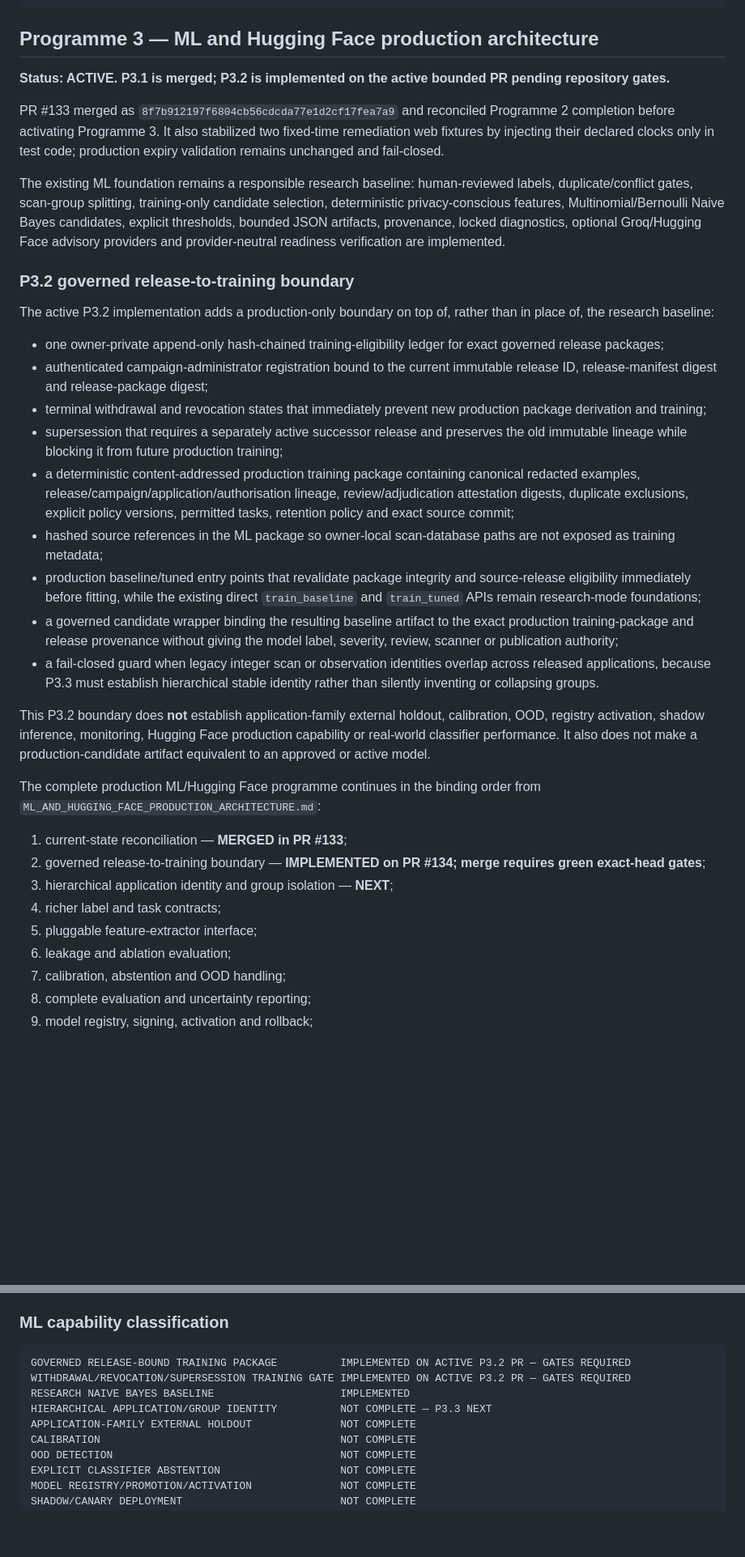
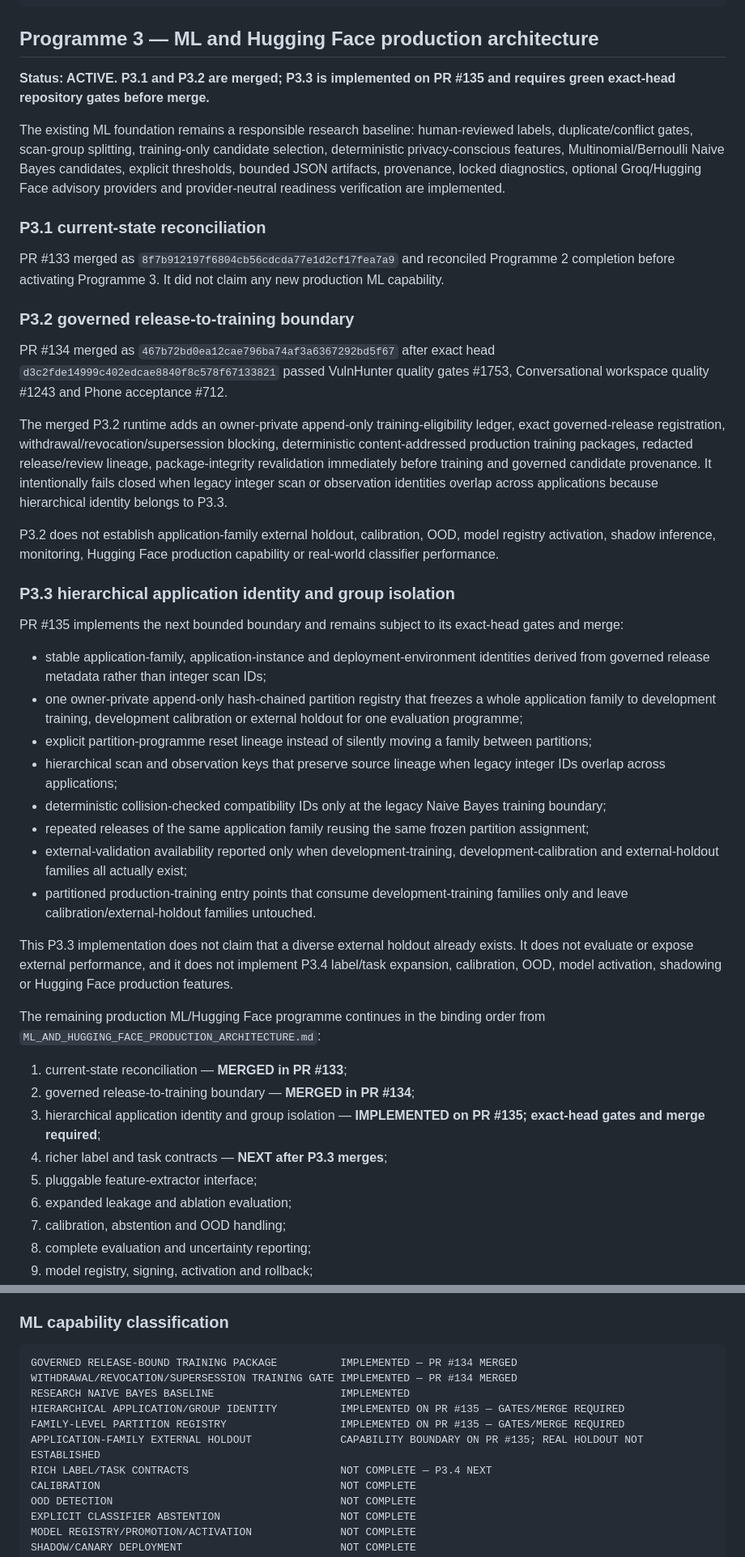
Before and after one commit to emmy16-glitch/vulnhunter-ai-work, a Markdown page: docs/intelligence/CURRENT_STATE.md, 2 parts joined by grey strips. Shown at 81% size. Rendered like a GitHub page; blank space fills up the shorter version.

Commit message:
Reconcile Programme 3 grouping state

````diff
--- a/docs/intelligence/CURRENT_STATE.md
+++ b/docs/intelligence/CURRENT_STATE.md
@@ -76,36 +76,45 @@ PHYSICAL ANDROID/TALKBACK/USABILITY EVIDENCE  MANUAL — NOT CLAIMED
 
 ## Programme 3 — ML and Hugging Face production architecture
 
-**Status: ACTIVE. P3.1 is merged; P3.2 is implemented on the active bounded PR pending repository gates.**
-
-PR #133 merged as `8f7b912197f6804cb56cdcda77e1d2cf17fea7a9` and reconciled Programme 2 completion before activating Programme 3. It also stabilized two fixed-time remediation web fixtures by injecting their declared clocks only in test code; production expiry validation remains unchanged and fail-closed.
+**Status: ACTIVE. P3.1 and P3.2 are merged; P3.3 is implemented on PR #135 and requires green exact-head repository gates before merge.**
 
 The existing ML foundation remains a responsible research baseline: human-reviewed labels, duplicate/conflict gates, scan-group splitting, training-only candidate selection, deterministic privacy-conscious features, Multinomial/Bernoulli Naive Bayes candidates, explicit thresholds, bounded JSON artifacts, provenance, locked diagnostics, optional Groq/Hugging Face advisory providers and provider-neutral readiness verification are implemented.
 
+### P3.1 current-state reconciliation
+
+PR #133 merged as `8f7b912197f6804cb56cdcda77e1d2cf17fea7a9` and reconciled Programme 2 completion before activating Programme 3. It did not claim any new production ML capability.
+
 ### P3.2 governed release-to-training boundary
 
-The active P3.2 implementation adds a production-only boundary on top of, rather than in place of, the research baseline:
+PR #134 merged as `467b72bd0ea12cae796ba74af3a6367292bd5f67` after exact head `d3c2fde14999c402edcae8840f8c578f67133821` passed VulnHunter quality gates #1753, Conversational workspace quality #1243 and Phone acceptance #712.
 
-- one owner-private append-only hash-chained training-eligibility ledger for exact governed release packages;
-- authenticated campaign-administrator registration bound to the current immutable release ID, release-manifest digest and release-package digest;
-- terminal withdrawal and revocation states that immediately prevent new production package derivation and training;
-- supersession that requires a separately active successor release and preserves the old immutable lineage while blocking it from future production training;
-- a deterministic content-addressed production training package containing canonical redacted examples, release/campaign/application/authorisation lineage, review/adjudication attestation digests, duplicate exclusions, explicit policy versions, permitted tasks, retention policy and exact source commit;
-- hashed source references in the ML package so owner-local scan-database paths are not exposed as training metadata;
-- production baseline/tuned entry points that revalidate package integrity and source-release eligibility immediately before fitting, while the existing direct `train_baseline` and `train_tuned` APIs remain research-mode foundations;
-- a governed candidate wrapper binding the resulting baseline artifact to the exact production training-package and release provenance without giving the model label, severity, review, scanner or publication authority;
-- a fail-closed guard when legacy integer scan or observation identities overlap across released applications, because P3.3 must establish hierarchical stable identity rather than silently inventing or collapsing groups.
+The merged P3.2 runtime adds an owner-private append-only training-eligibility ledger, exact governed-release registration, withdrawal/revocation/supersession blocking, deterministic content-addressed production training packages, redacted release/review lineage, package-integrity revalidation immediately before training and governed candidate provenance. It intentionally fails closed when legacy integer scan or observation identities overlap across applications because hierarchical identity belongs to P3.3.
 
-This P3.2 boundary does **not** establish application-family external holdout, calibration, OOD, registry activation, shadow inference, monitoring, Hugging Face production capability or real-world classifier performance. It also does not make a production-candidate artifact equivalent to an approved or active model.
+P3.2 does not establish application-family external holdout, calibration, OOD, model registry activation, shadow inference, monitoring, Hugging Face production capability or real-world classifier performance.
 
-The complete production ML/Hugging Face programme continues in the binding order from `ML_AND_HUGGING_FACE_PRODUCTION_ARCHITECTURE.md`:
+### P3.3 hierarchical application identity and group isolation
+
+PR #135 implements the next bounded boundary and remains subject to its exact-head gates and merge:
+
+- stable application-family, application-instance and deployment-environment identities derived from governed release metadata rather than integer scan IDs;
+- one owner-private append-only hash-chained partition registry that freezes a whole application family to development training, development calibration or external holdout for one evaluation programme;
+- explicit partition-programme reset lineage instead of silently moving a family between partitions;
+- hierarchical scan and observation keys that preserve source lineage when legacy integer IDs overlap across applications;
+- deterministic collision-checked compatibility IDs only at the legacy Naive Bayes training boundary;
+- repeated releases of the same application family reusing the same frozen partition assignment;
+- external-validation availability reported only when development-training, development-calibration and external-holdout families all actually exist;
+- partitioned production-training entry points that consume development-training families only and leave calibration/external-holdout families untouched.
+
+This P3.3 implementation does not claim that a diverse external holdout already exists. It does not evaluate or expose external performance, and it does not implement P3.4 label/task expansion, calibration, OOD, model activation, shadowing or Hugging Face production features.
+
+The remaining production ML/Hugging Face programme continues in the binding order from `ML_AND_HUGGING_FACE_PRODUCTION_ARCHITECTURE.md`:
 
 1. current-state reconciliation — **MERGED in PR #133**;
-2. governed release-to-training boundary — **IMPLEMENTED on PR #134; merge requires green exact-head gates**;
-3. hierarchical application identity and group isolation — **NEXT**;
-4. richer label and task contracts;
+2. governed release-to-training boundary — **MERGED in PR #134**;
+3. hierarchical application identity and group isolation — **IMPLEMENTED on PR #135; exact-head gates and merge required**;
+4. richer label and task contracts — **NEXT after P3.3 merges**;
 5. pluggable feature-extractor interface;
-6. leakage and ablation evaluation;
+6. expanded leakage and ablation evaluation;
 7. calibration, abstention and OOD handling;
 8. complete evaluation and uncertainty reporting;
 9. model registry, signing, activation and rollback;
@@ -120,11 +129,13 @@ The complete production ML/Hugging Face programme continues in the binding order
 ### ML capability classification
 
 ```text
-GOVERNED RELEASE-BOUND TRAINING PACKAGE          IMPLEMENTED ON ACTIVE P3.2 PR — GATES REQUIRED
-WITHDRAWAL/REVOCATION/SUPERSESSION TRAINING GATE IMPLEMENTED ON ACTIVE P3.2 PR — GATES REQUIRED
+GOVERNED RELEASE-BOUND TRAINING PACKAGE          IMPLEMENTED — PR #134 MERGED
+WITHDRAWAL/REVOCATION/SUPERSESSION TRAINING GATE IMPLEMENTED — PR #134 MERGED
 RESEARCH NAIVE BAYES BASELINE                    IMPLEMENTED
-HIERARCHICAL APPLICATION/GROUP IDENTITY          NOT COMPLETE — P3.3 NEXT
-APPLICATION-FAMILY EXTERNAL HOLDOUT              NOT COMPLETE
+HIERARCHICAL APPLICATION/GROUP IDENTITY          IMPLEMENTED ON PR #135 — GATES/MERGE REQUIRED
+FAMILY-LEVEL PARTITION REGISTRY                  IMPLEMENTED ON PR #135 — GATES/MERGE REQUIRED
+APPLICATION-FAMILY EXTERNAL HOLDOUT              CAPABILITY BOUNDARY ON PR #135; REAL HOLDOUT NOT ESTABLISHED
+RICH LABEL/TASK CONTRACTS                        NOT COMPLETE — P3.4 NEXT
 CALIBRATION                                      NOT COMPLETE
 OOD DETECTION                                    NOT COMPLETE
 EXPLICIT CLASSIFIER ABSTENTION                   NOT COMPLETE
````
Also changed, not shown: other parts of docs/intelligence/CURRENT_STATE.md (+1 -1 lines).
